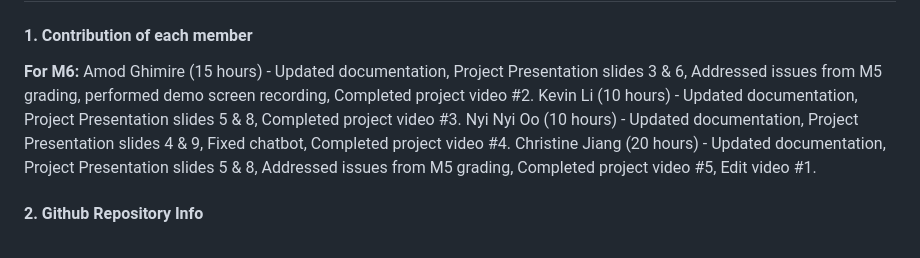
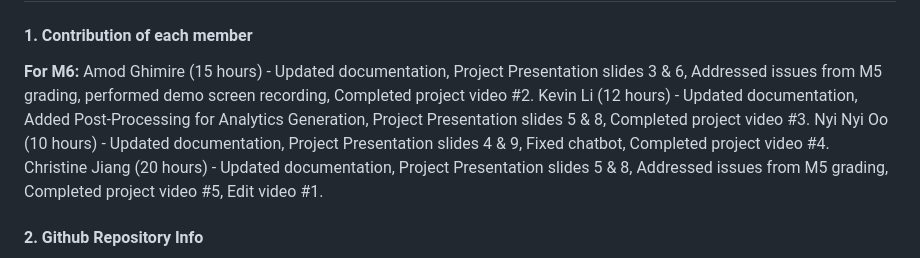
Before and after one commit to CPEN321APKGenerators/CPEN321Project, a Markdown page: documentation/Journal-part2.md, the part around the change. GitHub-like rendering.

Commit message:
changed contribution for me

```diff
--- a/documentation/Journal-part2.md
+++ b/documentation/Journal-part2.md
@@ -3,7 +3,7 @@
 #### 1. Contribution of each member
 **For M6:**
 Amod Ghimire (15 hours) - Updated documentation, Project Presentation slides 3 & 6, Addressed issues from M5 grading, performed demo screen recording, Completed project video #2.
-Kevin Li (10 hours) - Updated documentation, Project Presentation slides 5 & 8, Completed project video #3.
+Kevin Li (12 hours) - Updated documentation, Added Post-Processing for Analytics Generation, Project Presentation slides 5 & 8, Completed project video #3.
 Nyi Nyi Oo (10 hours) - Updated documentation, Project Presentation slides 4 & 9, Fixed chatbot, Completed project video #4.
 Christine Jiang (20 hours) - Updated documentation, Project Presentation slides 5 & 8, Addressed issues from M5 grading, Completed project video #5, Edit video #1.
 
```
